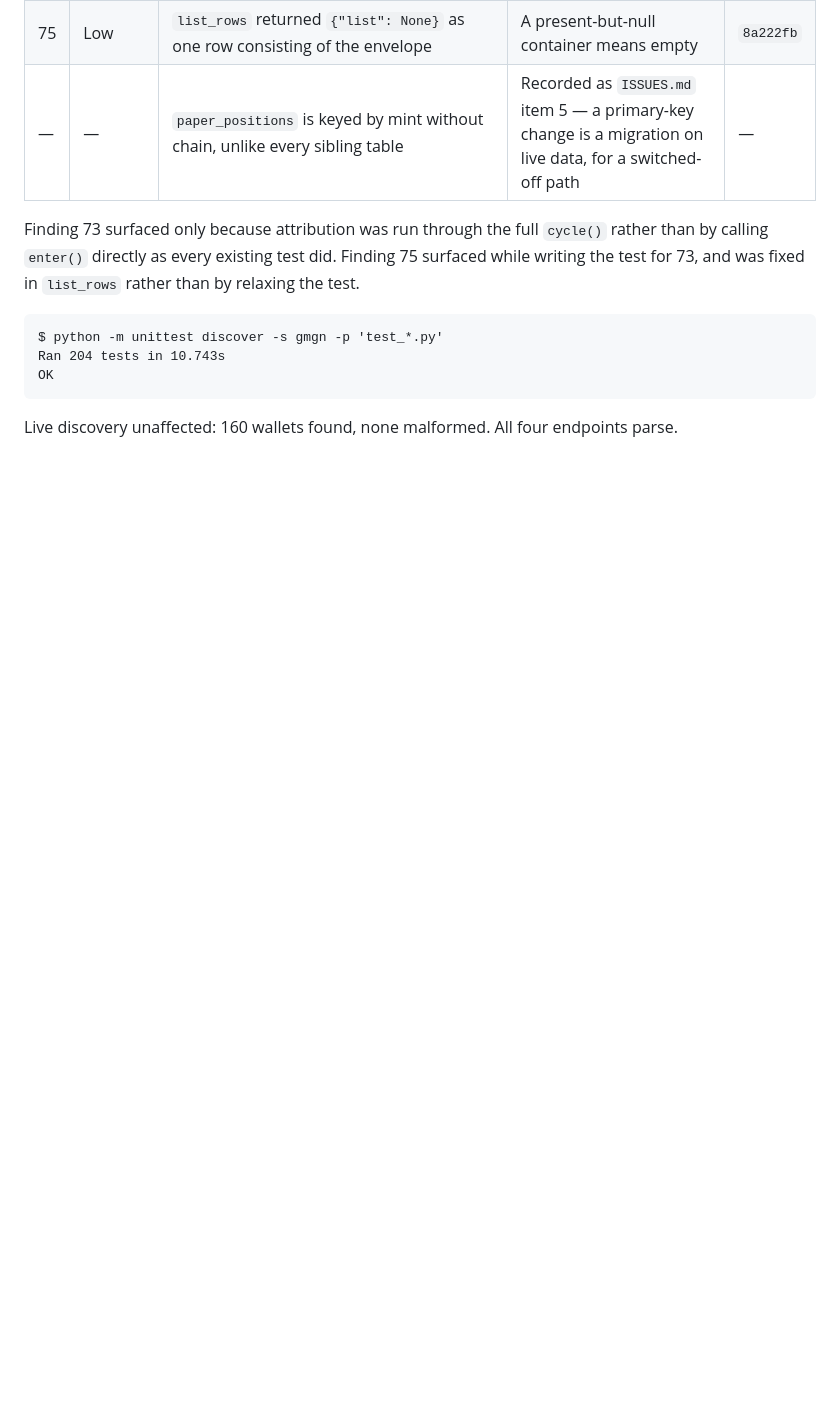
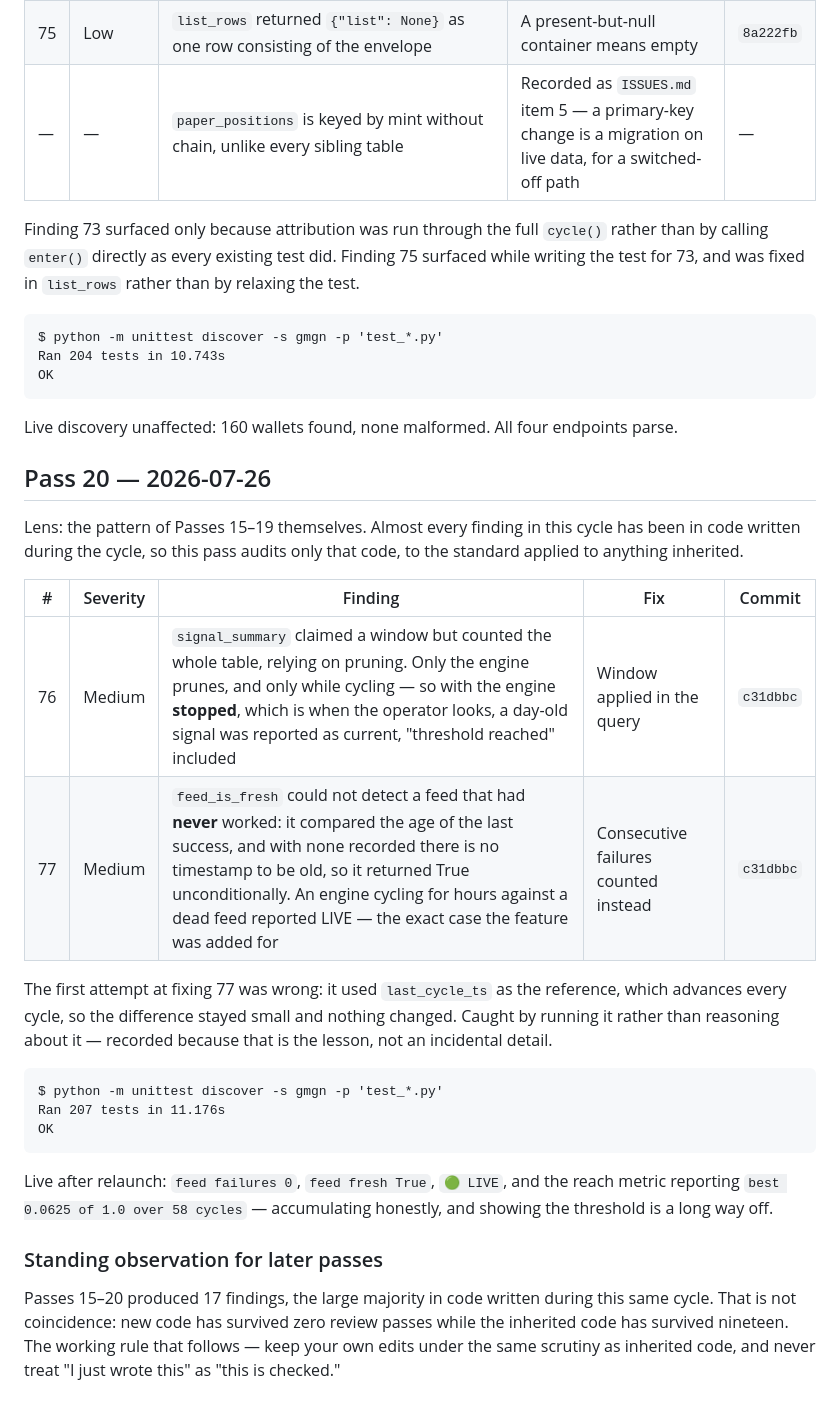
Before and after one commit to aaaaaa790ufie-commits/copy-trade-engine-solana, a Markdown page: PROGRESS.md, the part around the change. Rendered like a GitHub page; blank space fills up the shorter version.

Commit message:
docs: Pass 20 report
Two findings, both in code written earlier in this cycle: a window that was not
applied, and a health check that could not detect a feed which had never worked.

Records that the first attempt at the second fix was wrong and was caught by running
it, and the standing observation that this cycle keeps finding defects in its own
fresh code rather than in inherited code.

Co-Authored-By: Claude Opus 5 <noreply@anthropic.com>

````diff
--- a/PROGRESS.md
+++ b/PROGRESS.md
@@ -1266,3 +1266,37 @@ OK
 ```
 
 Live discovery unaffected: 160 wallets found, none malformed. All four endpoints parse.
+
+## Pass 20 — 2026-07-26
+
+Lens: the pattern of Passes 15–19 themselves. Almost every finding in this cycle has
+been in code written during the cycle, so this pass audits only that code, to the
+standard applied to anything inherited.
+
+| # | Severity | Finding | Fix | Commit |
+|---|---|---|---|---|
+| 76 | Medium | `signal_summary` claimed a window but counted the whole table, relying on pruning. Only the engine prunes, and only while cycling — so with the engine **stopped**, which is when the operator looks, a day-old signal was reported as current, "threshold reached" included | Window applied in the query | `c31dbbc` |
+| 77 | Medium | `feed_is_fresh` could not detect a feed that had **never** worked: it compared the age of the last success, and with none recorded there is no timestamp to be old, so it returned True unconditionally. An engine cycling for hours against a dead feed reported LIVE — the exact case the feature was added for | Consecutive failures counted instead | `c31dbbc` |
+
+The first attempt at fixing 77 was wrong: it used `last_cycle_ts` as the reference,
+which advances every cycle, so the difference stayed small and nothing changed. Caught
+by running it rather than reasoning about it — recorded because that is the lesson, not
+an incidental detail.
+
+```
+$ python -m unittest discover -s gmgn -p 'test_*.py'
+Ran 207 tests in 11.176s
+OK
+```
+
+Live after relaunch: `feed failures 0`, `feed fresh True`, `🟢 LIVE`, and the reach
+metric reporting `best 0.0625 of 1.0 over 58 cycles` — accumulating honestly, and
+showing the threshold is a long way off.
+
+### Standing observation for later passes
+
+Passes 15–20 produced 17 findings, the large majority in code written during this same
+cycle. That is not coincidence: new code has survived zero review passes while the
+inherited code has survived nineteen. The working rule that follows — keep your own
+edits under the same scrutiny as inherited code, and never treat "I just wrote this" as
+"this is checked."
````
